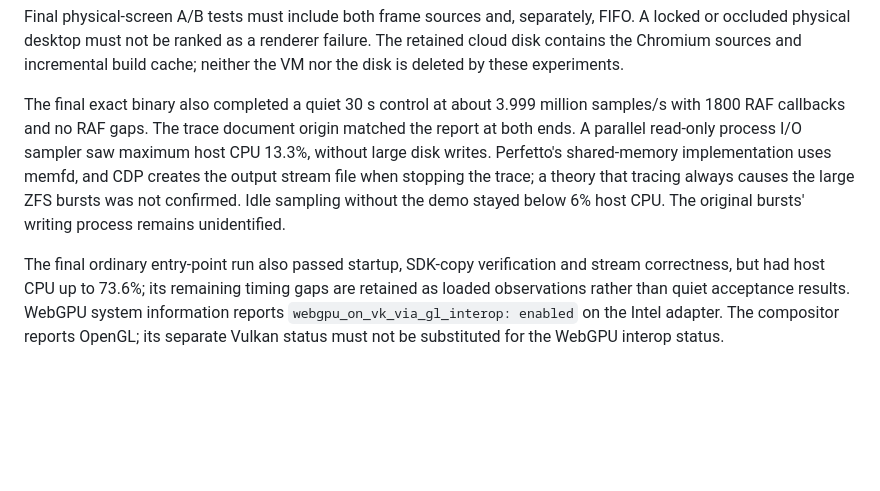
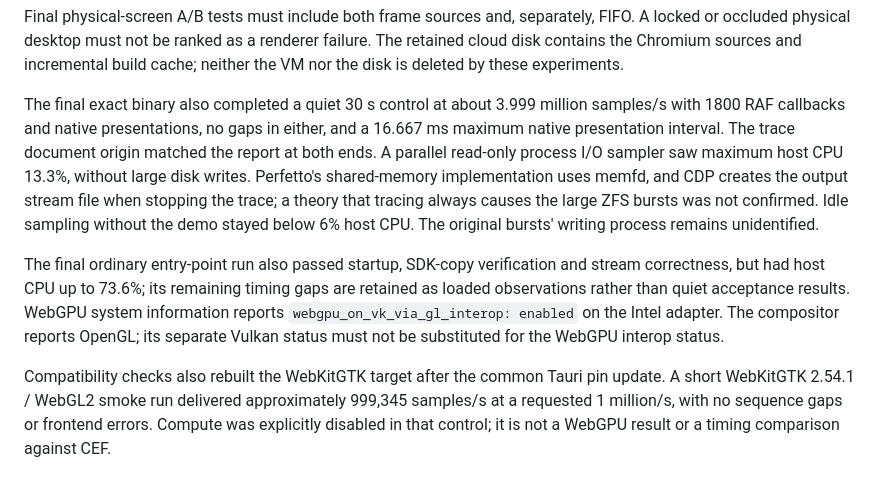
Before and after one commit to okhsunrog/slint_realtime_plotting_experiments, a Markdown page: tauri-webgpu/diagnostics/EXTERNAL_PUMP_VALIDATION.md, the part around the change. Drawn GitHub-style; blank space fills up the shorter version.

Commit message:
docs(wavebench): record final preset and compatibility checks

```diff
--- a/tauri-webgpu/diagnostics/EXTERNAL_PUMP_VALIDATION.md
+++ b/tauri-webgpu/diagnostics/EXTERNAL_PUMP_VALIDATION.md
@@ -112,7 +112,8 @@ failure. The retained cloud disk contains the Chromium sources and incremental
 build cache; neither the VM nor the disk is deleted by these experiments.
 
 The final exact binary also completed a quiet 30 s control at about 3.999 million
-samples/s with 1800 RAF callbacks and no RAF gaps. The trace document origin
+samples/s with 1800 RAF callbacks and native presentations, no gaps in either, and a
+16.667 ms maximum native presentation interval. The trace document origin
 matched the report at both ends. A parallel read-only process I/O sampler saw
 maximum host CPU 13.3%, without large disk writes. Perfetto's shared-memory
 implementation uses memfd, and CDP creates the output stream file when stopping
@@ -126,3 +127,9 @@ are retained as loaded observations rather than quiet acceptance results.
 WebGPU system information reports `webgpu_on_vk_via_gl_interop: enabled` on the
 Intel adapter. The compositor reports OpenGL; its separate Vulkan status must
 not be substituted for the WebGPU interop status.
+
+Compatibility checks also rebuilt the WebKitGTK target after the common Tauri
+pin update. A short WebKitGTK 2.54.1 / WebGL2 smoke run delivered approximately
+999,345 samples/s at a requested 1 million/s, with no sequence gaps or frontend
+errors. Compute was explicitly disabled in that control; it is not a WebGPU
+result or a timing comparison against CEF.
```
